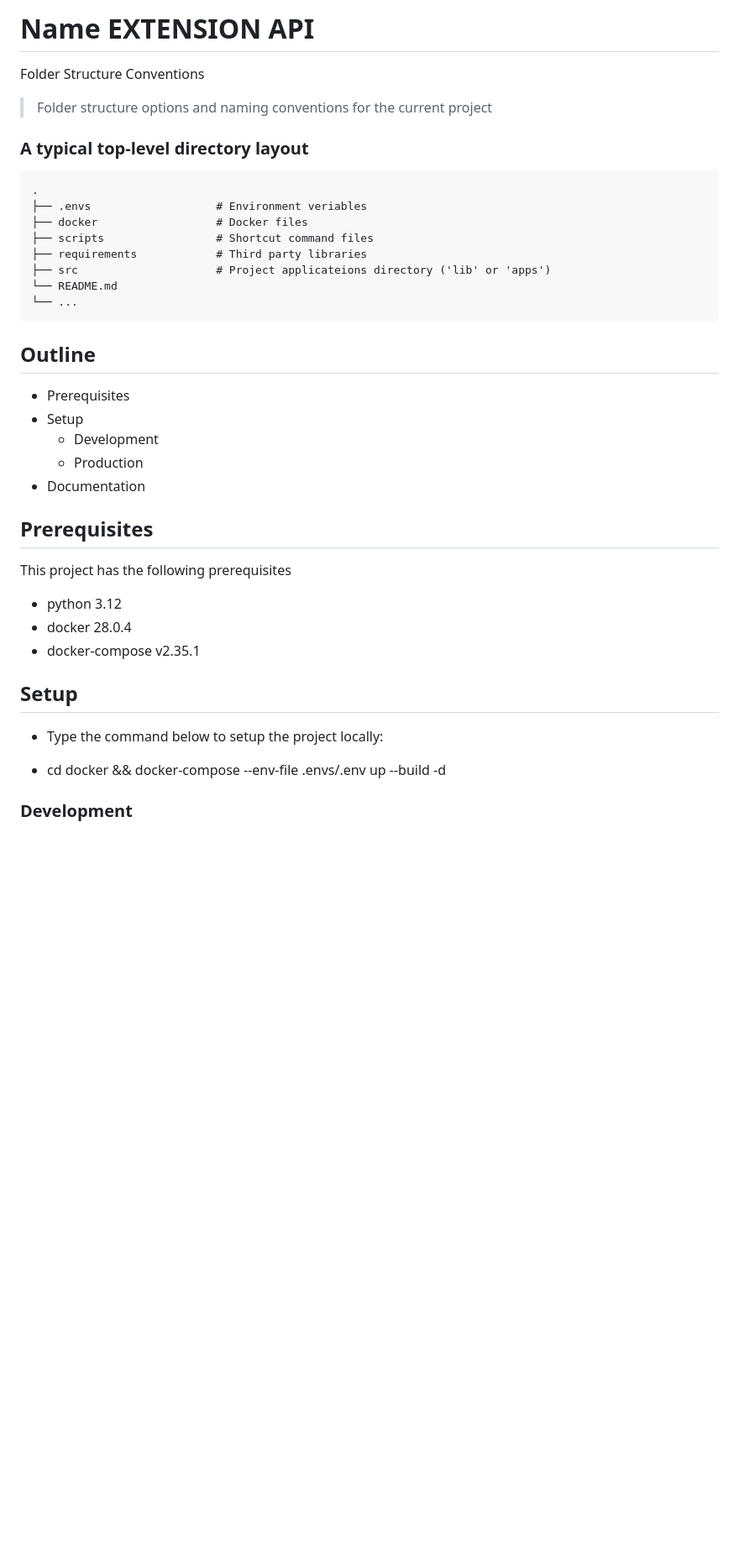
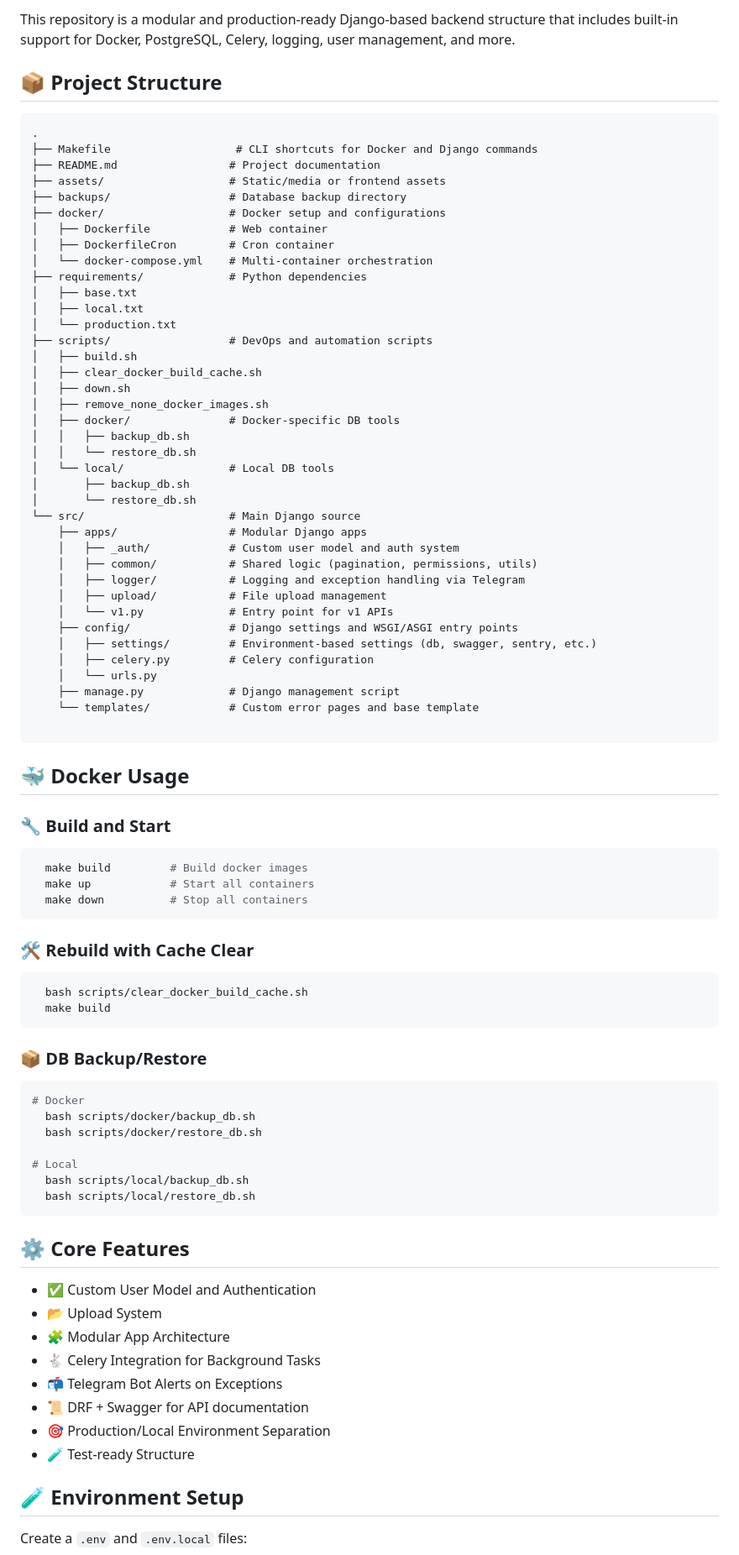
Before and after one commit to husanIbragimov/django_docker_template, a Markdown page: README.md, the part around the change printed below. Shown: that part at 84% size. Rendered like a GitHub page; blank space fills up the shorter version.

Commit message:
Revise README.md to enhance project documentation and structure

`````diff
--- a/README.md
+++ b/README.md
@@ -2,43 +2,89 @@
 
-# Name EXTENSION API
+This repository is a modular and production-ready Django-based backend structure that includes built-in support for Docker, PostgreSQL, Celery, logging, user management, and more.
 
+## 📦 Project Structure
+```markdown
+.
+├── Makefile                   # CLI shortcuts for Docker and Django commands
+├── README.md                 # Project documentation
+├── assets/                   # Static/media or frontend assets
+├── backups/                  # Database backup directory
+├── docker/                   # Docker setup and configurations
+│   ├── Dockerfile            # Web container
+│   ├── DockerfileCron        # Cron container
+│   └── docker-compose.yml    # Multi-container orchestration
+├── requirements/             # Python dependencies
+│   ├── base.txt
+│   ├── local.txt
+│   └── production.txt
+├── scripts/                  # DevOps and automation scripts
+│   ├── build.sh
+│   ├── clear_docker_build_cache.sh
+│   ├── down.sh
+│   ├── remove_none_docker_images.sh
+│   ├── docker/               # Docker-specific DB tools
+│   │   ├── backup_db.sh
+│   │   └── restore_db.sh
+│   └── local/                # Local DB tools
+│       ├── backup_db.sh
+│       └── restore_db.sh
+└── src/                      # Main Django source
+    ├── apps/                 # Modular Django apps
+    │   ├── _auth/            # Custom user model and auth system
+    │   ├── common/           # Shared logic (pagination, permissions, utils)
+    │   ├── logger/           # Logging and exception handling via Telegram
+    │   ├── upload/           # File upload management
+    │   └── v1.py             # Entry point for v1 APIs
+    ├── config/               # Django settings and WSGI/ASGI entry points
+    │   ├── settings/         # Environment-based settings (db, swagger, sentry, etc.)
+    │   ├── celery.py         # Celery configuration
+    │   └── urls.py
+    ├── manage.py             # Django management script
+    └── templates/            # Custom error pages and base template
 
-Folder Structure Conventions
+````
 
-> Folder structure options and naming conventions for the current project
+## 🐳 Docker Usage
 
-### A typical top-level directory layout
+### 🔧 Build and Start
 
-    .
-    ├── .envs                   # Environment veriables
-    ├── docker                  # Docker files
-    ├── scripts                 # Shortcut command files
-    ├── requirements            # Third party libraries
-    ├── src                     # Project applicateions directory ('lib' or 'apps')
-    └── README.md
-    └── ...
+```bash
+  make build         # Build docker images
+  make up            # Start all containers
+  make down          # Stop all containers
+````
 
-## Outline
+### 🛠️ Rebuild with Cache Clear
 
-- Prerequisites
-- Setup
-    - Development
-    - Production
-- Documentation
+```bash
+  bash scripts/clear_docker_build_cache.sh
+  make build
+```
 
-## Prerequisites
+### 📦 DB Backup/Restore
 
-This project has the following prerequisites
+```bash
+# Docker
+  bash scripts/docker/backup_db.sh
+  bash scripts/docker/restore_db.sh
 
-- python 3.12
-- docker  28.0.4
-- docker-compose v2.35.1
+# Local
+  bash scripts/local/backup_db.sh
+  bash scripts/local/restore_db.sh
+```
 
-## Setup
+## ⚙️ Core Features
 
-- Type the command below to setup the project locally:
+* ✅ Custom User Model and Authentication
+* 📂 Upload System
+* 🧩 Modular App Architecture
+* 🐇 Celery Integration for Background Tasks
+* 📬 Telegram Bot Alerts on Exceptions
+* 📜 DRF + Swagger for API documentation
+* 🎯 Production/Local Environment Separation
+* 🧪 Test-ready Structure
 
--  cd docker && docker-compose --env-file .envs/.env up --build -d
+## 🧪 Environment Setup
 
-### Development
+Create a `.env` and `.env.local` files:
 
`````
Also changed, not shown: other parts of README.md (+35 -105 lines).
